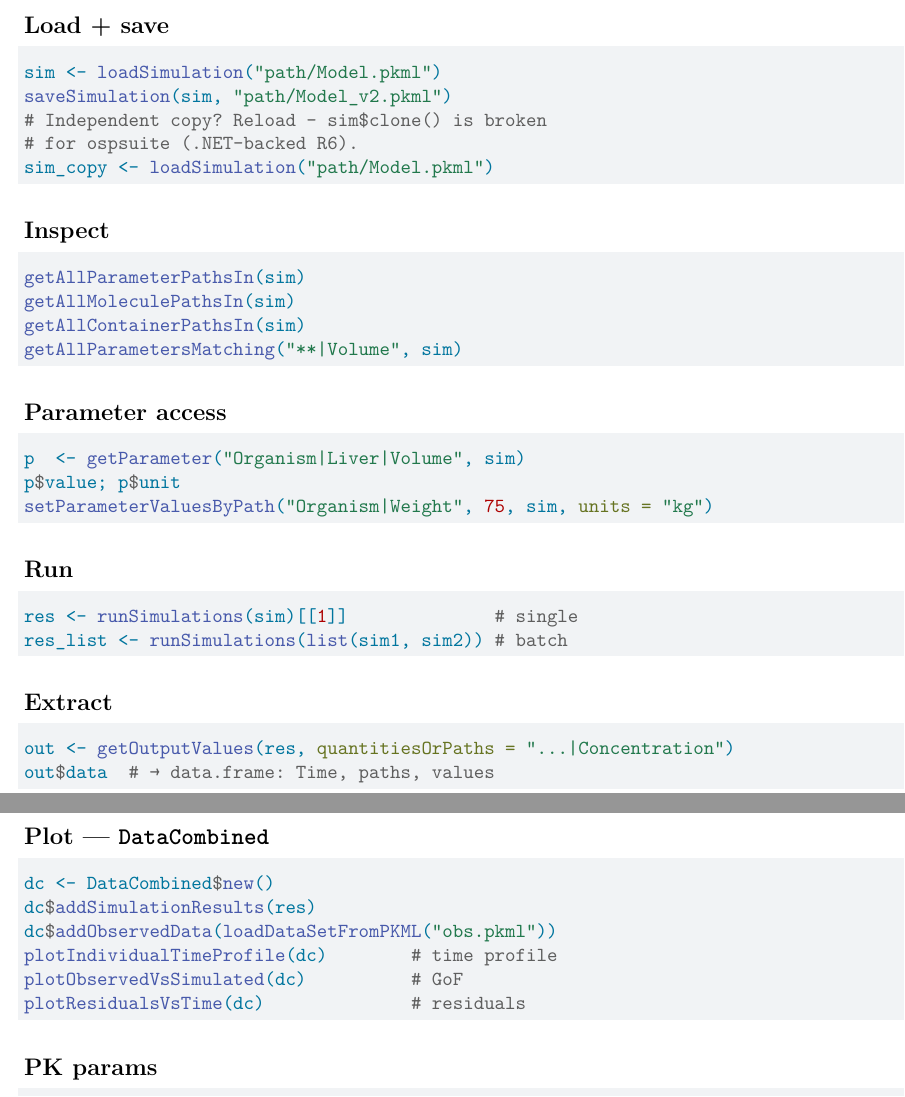
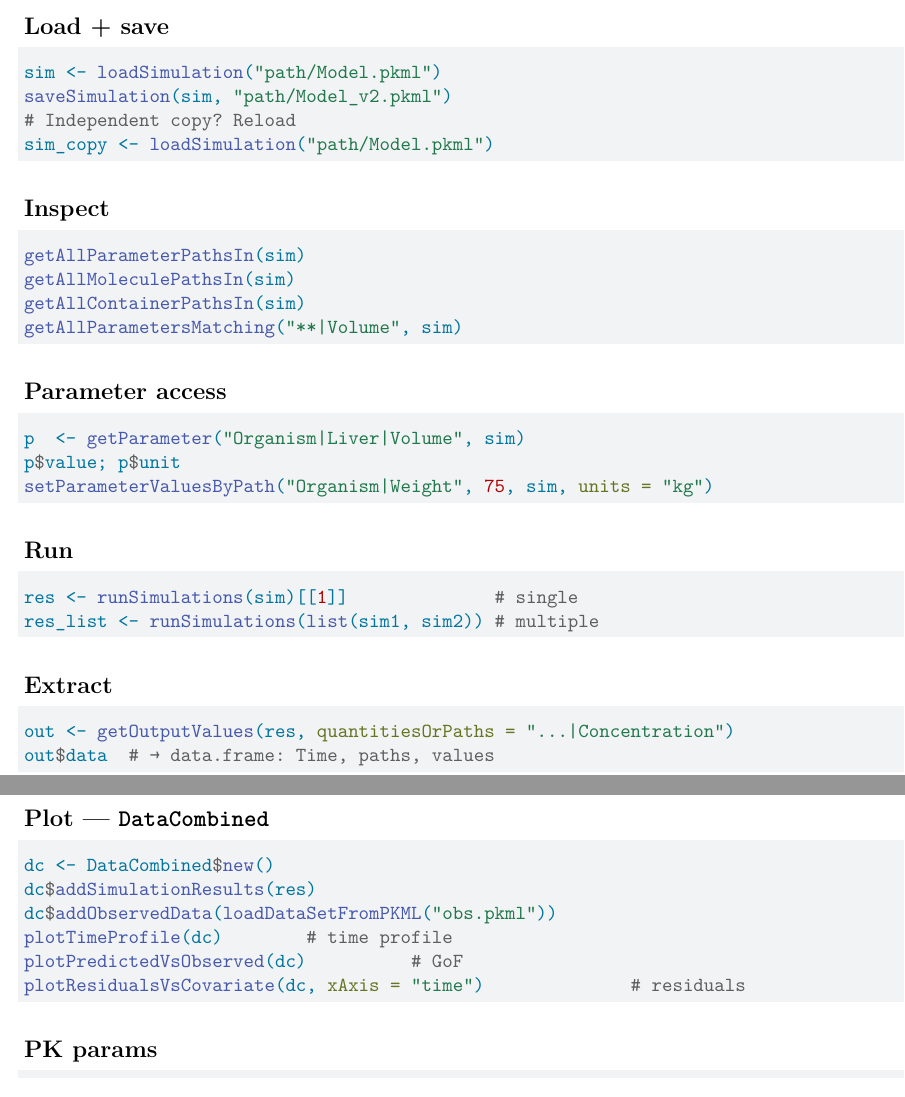
Before and after one commit to esqLABS/workshops, a Quarto document (agendas/PAGE_2026_cheatsheet.qmd): two parts of pages 1 and 2 of 5, joined at a grey line, cut so that both start at the same text. Rendered offline with R 4.5, knitr and Pandoc in place of Quarto, then LaTeX, with nearby package versions.

Commit message:
no message

````diff
--- a/agendas/PAGE_2026_cheatsheet.qmd
+++ b/agendas/PAGE_2026_cheatsheet.qmd
@@ -47,8 +47,7 @@ format:
 ```r
 sim <- loadSimulation("path/Model.pkml")
 saveSimulation(sim, "path/Model_v2.pkml")
-# Independent copy? Reload — sim$clone() is broken
-# for ospsuite (.NET-backed R6).
+# Independent copy? Reload
 sim_copy <- loadSimulation("path/Model.pkml")
 ```
 
@@ -73,7 +72,7 @@ setParameterValuesByPath("Organism|Weight", 75, sim, units = "kg")
 
 ```r
 res <- runSimulations(sim)[[1]]              # single
-res_list <- runSimulations(list(sim1, sim2)) # batch
+res_list <- runSimulations(list(sim1, sim2)) # multiple
 ```
 
 ## Extract
@@ -89,9 +88,9 @@ out$data  # → data.frame: Time, paths, values
 dc <- DataCombined$new()
 dc$addSimulationResults(res)
 dc$addObservedData(loadDataSetFromPKML("obs.pkml"))
-plotIndividualTimeProfile(dc)        # time profile
-plotObservedVsSimulated(dc)          # GoF
-plotResidualsVsTime(dc)              # residuals
+plotTimeProfile(dc)        # time profile
+plotPredictedVsObserved(dc)          # GoF
+plotResidualsVsCovariate(dc, xAxis = "time")              # residuals
 ```
 
 ## PK params
````
Also changed, not shown: index.qmd (+2 -7 lines).
